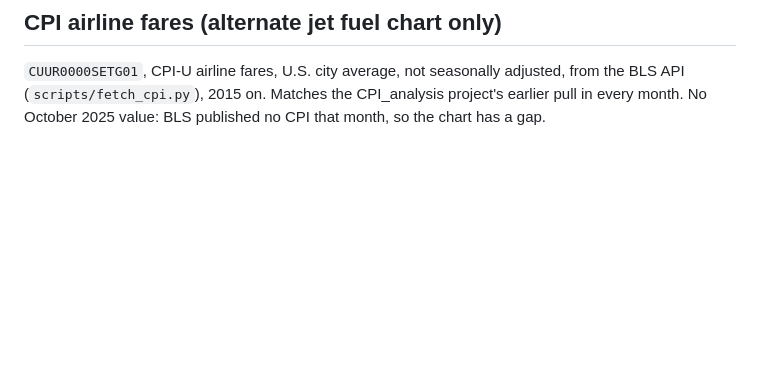
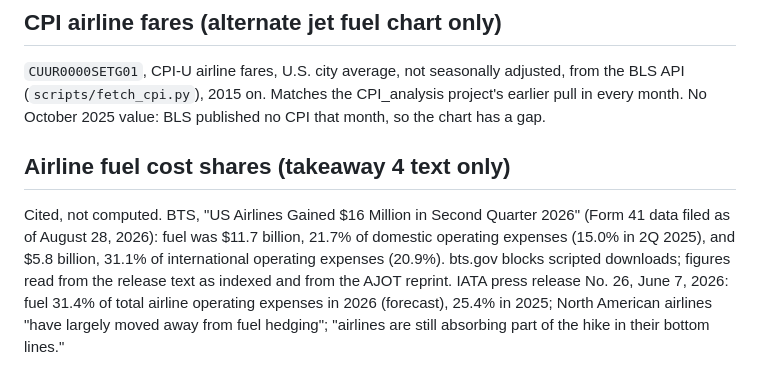
Before and after one commit to Data4ThePeople/PPI_analysis, a Markdown page: DATASETS.md, the part around the change. Rendered like a GitHub page; blank space fills up the shorter version.

```diff
--- a/DATASETS.md
+++ b/DATASETS.md
@@ -290,3 +290,15 @@ close gives the same answer (0.90 at one month).
 adjusted, from the BLS API (`scripts/fetch_cpi.py`), 2015 on. Matches the
 CPI_analysis project's earlier pull in every month. No October 2025 value:
 BLS published no CPI that month, so the chart has a gap.
+
+## Airline fuel cost shares (takeaway 4 text only)
+
+Cited, not computed. BTS, "US Airlines Gained $16 Million in Second Quarter
+2026" (Form 41 data filed as of August 28, 2026): fuel was $11.7 billion, 21.7%
+of domestic operating expenses (15.0% in 2Q 2025), and $5.8 billion, 31.1% of
+international operating expenses (20.9%). bts.gov blocks scripted downloads;
+figures read from the release text as indexed and from the AJOT reprint.
+IATA press release No. 26, June 7, 2026: fuel 31.4% of total airline operating
+expenses in 2026 (forecast), 25.4% in 2025; North American airlines "have
+largely moved away from fuel hedging"; "airlines are still absorbing part of
+the hike in their bottom lines."
```
Also changed, not shown: posts/ppi-september-2026/POST.md (+5 -1 lines).
